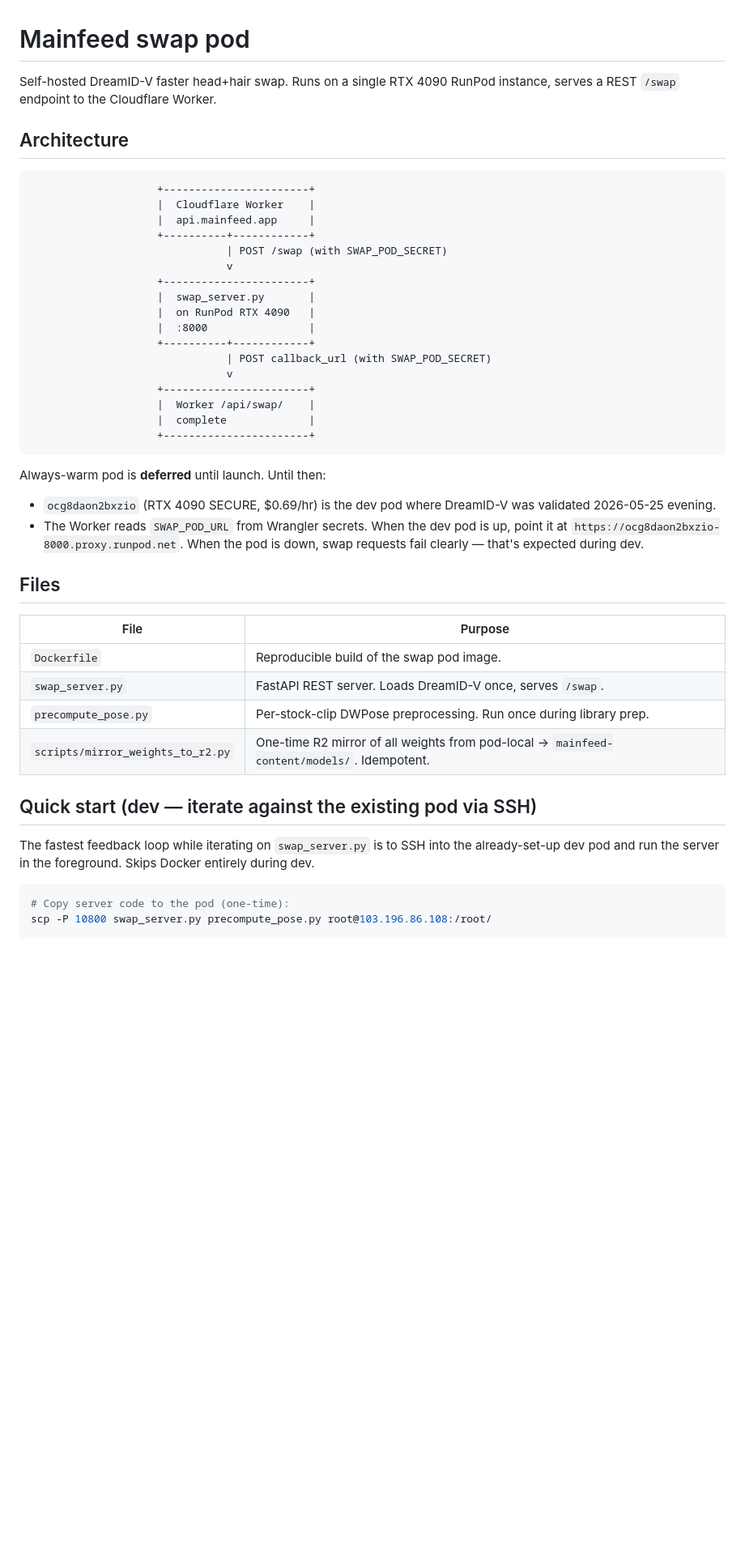
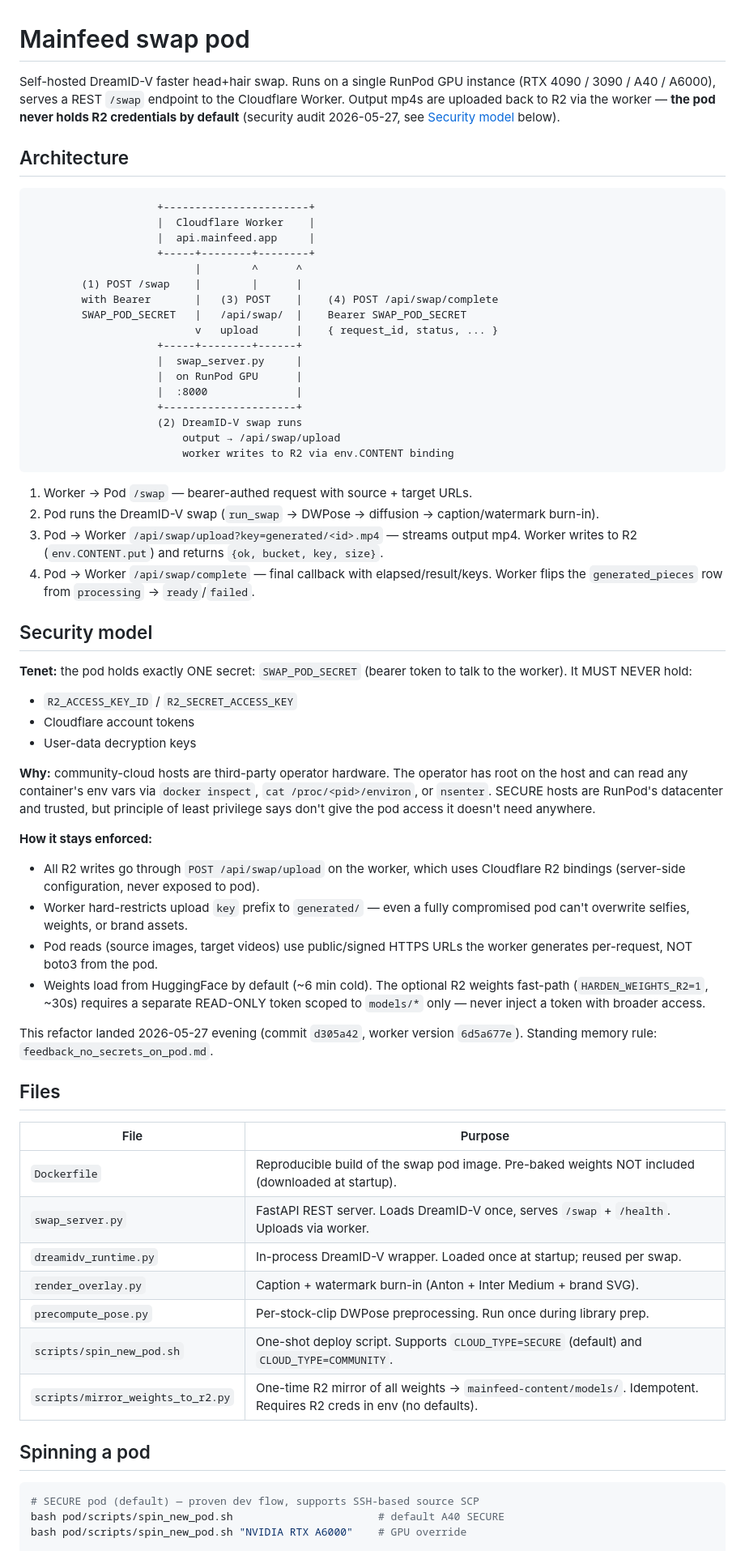
Before and after one commit to Haziemparauti/mainfeed, a Markdown page: pod/README.md, the part around one of its changes. Shown at 81% size. Drawn GitHub-style; blank space fills up the shorter version.

````diff
--- a/pod/README.md
+++ b/pod/README.md
@@ -1,7 +1,10 @@
 # Mainfeed swap pod
 
-Self-hosted DreamID-V faster head+hair swap. Runs on a single RTX 4090 RunPod
-instance, serves a REST `/swap` endpoint to the Cloudflare Worker.
+Self-hosted DreamID-V faster head+hair swap. Runs on a single RunPod GPU
+instance (RTX 4090 / 3090 / A40 / A6000), serves a REST `/swap` endpoint to
+the Cloudflare Worker. Output mp4s are uploaded back to R2 via the worker —
+**the pod never holds R2 credentials by default** (security audit 2026-05-27,
+see [Security model](#security-model) below).
 
 ## Architecture
 
@@ -9,45 +12,76 @@ instance, serves a REST `/swap` endpoint to the Cloudflare Worker.
                     +-----------------------+
                     |  Cloudflare Worker    |
                     |  api.mainfeed.app     |
-                    +----------+------------+
-                               | POST /swap (with SWAP_POD_SECRET)
-                               v
-                    +-----------------------+
-                    |  swap_server.py       |
-                    |  on RunPod RTX 4090   |
-                    |  :8000                |
-                    +----------+------------+
-                               | POST callback_url (with SWAP_POD_SECRET)
-                               v
-                    +-----------------------+
-                    |  Worker /api/swap/    |
-                    |  complete             |
-                    +-----------------------+
+                    +-----+--------+--------+
+                          |        ^      ^
+        (1) POST /swap    |        |      |
+        with Bearer       |   (3) POST    |    (4) POST /api/swap/complete
+        SWAP_POD_SECRET   |   /api/swap/  |    Bearer SWAP_POD_SECRET
+                          v   upload      |    { request_id, status, ... }
+                    +-----+--------+------+
+                    |  swap_server.py     |
+                    |  on RunPod GPU      |
+                    |  :8000              |
+                    +---------------------+
+                    (2) DreamID-V swap runs
+                        output → /api/swap/upload
+                        worker writes to R2 via env.CONTENT binding
 ```
 
-Always-warm pod is **deferred** until launch. Until then:
-- `ocg8daon2bxzio` (RTX 4090 SECURE, $0.69/hr) is the dev pod where DreamID-V
-  was validated 2026-05-25 evening.
-- The Worker reads `SWAP_POD_URL` from Wrangler secrets. When the dev pod is up,
-  point it at `https://ocg8daon2bxzio-8000.proxy.runpod.net`. When the pod is
-  down, swap requests fail clearly — that's expected during dev.
+1. Worker → Pod `/swap` — bearer-authed request with source + target URLs.
+2. Pod runs the DreamID-V swap (`run_swap` → DWPose → diffusion → caption/watermark burn-in).
+3. Pod → Worker `/api/swap/upload?key=generated/<id>.mp4` — streams output mp4.
+   Worker writes to R2 (`env.CONTENT.put`) and returns `{ok, bucket, key, size}`.
+4. Pod → Worker `/api/swap/complete` — final callback with elapsed/result/keys.
+   Worker flips the `generated_pieces` row from `processing` → `ready`/`failed`.
+
+## Security model
+
+**Tenet:** the pod holds exactly ONE secret: `SWAP_POD_SECRET` (bearer token to
+talk to the worker). It MUST NEVER hold:
+
+- `R2_ACCESS_KEY_ID` / `R2_SECRET_ACCESS_KEY`
+- Cloudflare account tokens
+- User-data decryption keys
+
+**Why:** community-cloud hosts are third-party operator hardware. The operator
+has root on the host and can read any container's env vars via
+`docker inspect`, `cat /proc/<pid>/environ`, or `nsenter`. SECURE hosts are
+RunPod's datacenter and trusted, but principle of least privilege says don't
+give the pod access it doesn't need anywhere.
+
+**How it stays enforced:**
+- All R2 writes go through `POST /api/swap/upload` on the worker, which uses
+  Cloudflare R2 bindings (server-side configuration, never exposed to pod).
+- Worker hard-restricts upload `key` prefix to `generated/` — even a fully
+  compromised pod can't overwrite selfies, weights, or brand assets.
+- Pod reads (source images, target videos) use public/signed HTTPS URLs the
+  worker generates per-request, NOT boto3 from the pod.
+- Weights load from HuggingFace by default (~6 min cold). The optional
+  R2 weights fast-path (`HARDEN_WEIGHTS_R2=1`, ~30s) requires a separate
+  READ-ONLY token scoped to `models/*` only — never inject a token with
+  broader access.
+
+This refactor landed 2026-05-27 evening (commit `d305a42`, worker version
+`6d5a677e`). Standing memory rule:
+`feedback_no_secrets_on_pod.md`.
 
 ## Files
 
 | File | Purpose |
 |---|---|
-| `Dockerfile` | Reproducible build of the swap pod image. |
-| `swap_server.py` | FastAPI REST server. Loads DreamID-V once, serves `/swap`. |
+| `Dockerfile` | Reproducible build of the swap pod image. Pre-baked weights NOT included (downloaded at startup). |
+| `swap_server.py` | FastAPI REST server. Loads DreamID-V once, serves `/swap` + `/health`. Uploads via worker. |
+| `dreamidv_runtime.py` | In-process DreamID-V wrapper. Loaded once at startup; reused per swap. |
+| `render_overlay.py` | Caption + watermark burn-in (Anton + Inter Medium + brand SVG). |
 | `precompute_pose.py` | Per-stock-clip DWPose preprocessing. Run once during library prep. |
-| `scripts/mirror_weights_to_r2.py` | One-time R2 mirror of all weights from pod-local → `mainfeed-content/models/`. Idempotent. |
+| `scripts/spin_new_pod.sh` | One-shot deploy script. Supports `CLOUD_TYPE=SECURE` (default) and `CLOUD_TYPE=COMMUNITY`. |
+| `scripts/mirror_weights_to_r2.py` | One-time R2 mirror of all weights → `mainfeed-content/models/`. Idempotent. Requires R2 creds in env (no defaults). |
 
-## Quick start (dev — iterate against the existing pod via SSH)
-
-The fastest feedback loop while iterating on `swap_server.py` is to SSH into the
-already-set-up dev pod and run the server in the foreground. Skips Docker entirely
-during dev.
+## Spinning a pod
 
 ```bash
-# Copy server code to the pod (one-time):
-scp -P 10800 swap_server.py precompute_pose.py root@103.196.86.108:/root/
+# SECURE pod (default) — proven dev flow, supports SSH-based source SCP
+bash pod/scripts/spin_new_pod.sh                       # default A40 SECURE
+bash pod/scripts/spin_new_pod.sh "NVIDIA RTX A6000"    # GPU override
 
````
Also changed, not shown: other parts of pod/README.md (+146 -116 lines).
